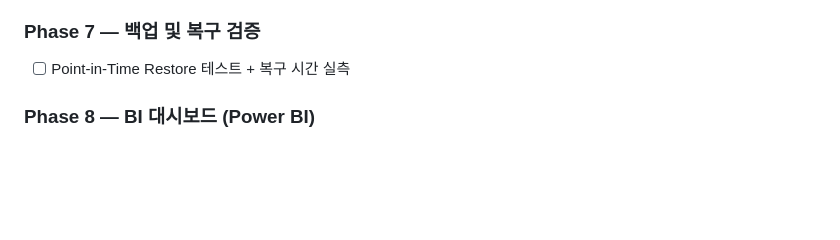
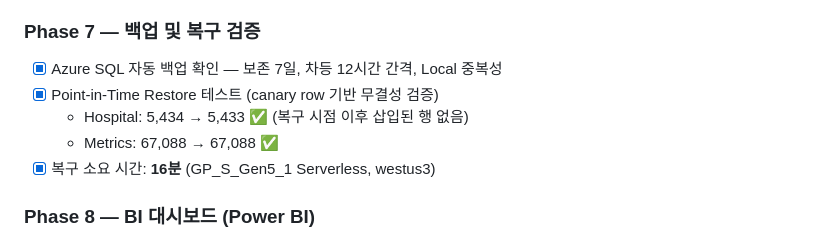
Before and after one commit to scale600/dba-azure-project, a Markdown page: dba-azure-project-kor.md, the part around the change. Rendered like a GitHub page; blank space fills up the shorter version.

```diff
--- a/dba-azure-project-kor.md
+++ b/dba-azure-project-kor.md
@@ -531,7 +531,11 @@ dba-azure-project/
 
 ### Phase 7 — 백업 및 복구 검증
 
-- [ ] Point-in-Time Restore 테스트 + 복구 시간 실측
+- [x] Azure SQL 자동 백업 확인 — 보존 7일, 차등 12시간 간격, Local 중복성
+- [x] Point-in-Time Restore 테스트 (canary row 기반 무결성 검증)
+  - Hospital: 5,434 → 5,433 ✅ (복구 시점 이후 삽입된 행 없음)
+  - Metrics: 67,088 → 67,088 ✅
+- [x] 복구 소요 시간: **16분** (GP_S_Gen5_1 Serverless, westus3)
 
 ### Phase 8 — BI 대시보드 (Power BI)
 
```
Also changed, not shown: dba-azure-project.md (+19 -4 lines).
